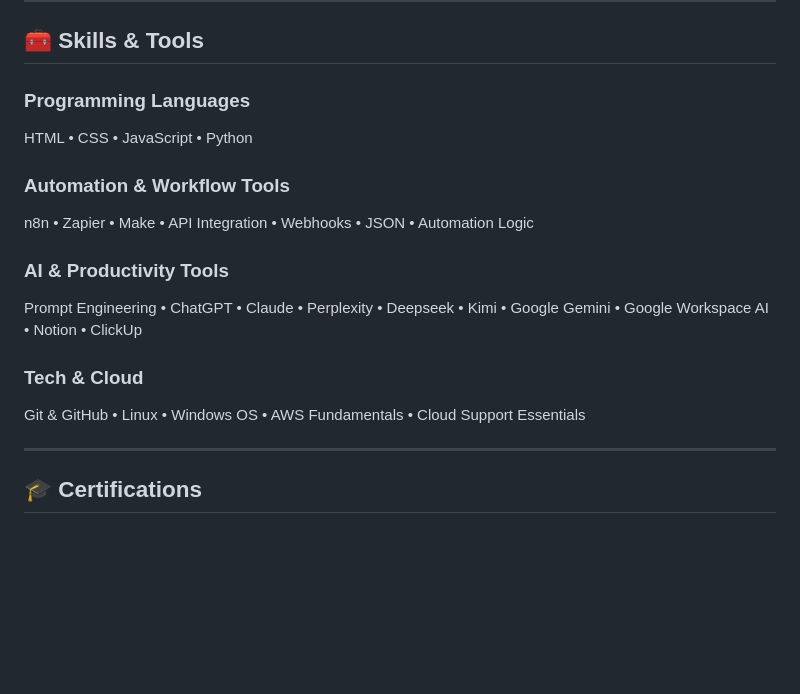
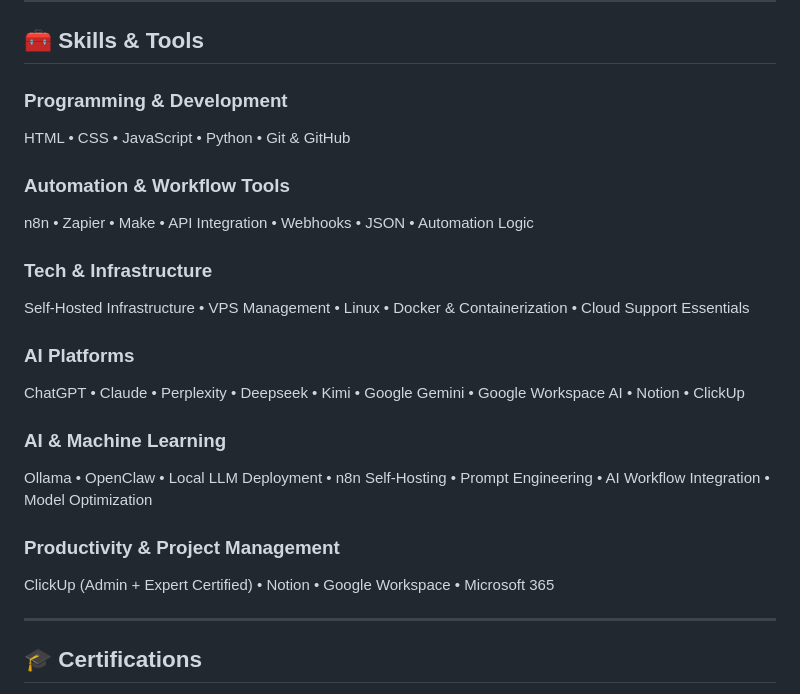
Before and after one commit to charlotearaneta/charlotearaneta.github.io, a Markdown page: README.md, the part around the change. GitHub-like rendering; blank space fills up the shorter version.

```diff
--- a/README.md
+++ b/README.md
@@ -65,17 +65,23 @@ Stack Exchange is the community-powered platform where professionals share real
 
 ## 🧰 Skills & Tools
 
-### **Programming Languages**
-HTML • CSS • JavaScript • Python
+### **Programming & Development**
+HTML • CSS • JavaScript • Python • Git & GitHub
 
 ### **Automation & Workflow Tools**
 n8n • Zapier • Make • API Integration • Webhooks • JSON • Automation Logic
 
-### **AI & Productivity Tools**
-Prompt Engineering • ChatGPT • Claude • Perplexity • Deepseek • Kimi • Google Gemini • Google Workspace AI • Notion • ClickUp
+### **Tech & Infrastructure**
+Self-Hosted Infrastructure • VPS Management • Linux • Docker & Containerization • Cloud Support Essentials
 
-### **Tech & Cloud**
-Git & GitHub • Linux • Windows OS • AWS Fundamentals • Cloud Support Essentials
+### **AI Platforms**
+ChatGPT • Claude • Perplexity • Deepseek • Kimi • Google Gemini • Google Workspace AI • Notion • ClickUp
+
+### **AI & Machine Learning**
+Ollama • OpenClaw • Local LLM Deployment • n8n Self-Hosting • Prompt Engineering • AI Workflow Integration • Model Optimization
+
+### **Productivity & Project Management**
+ClickUp (Admin + Expert Certified) • Notion • Google Workspace • Microsoft 365
 
 ---
 
```
